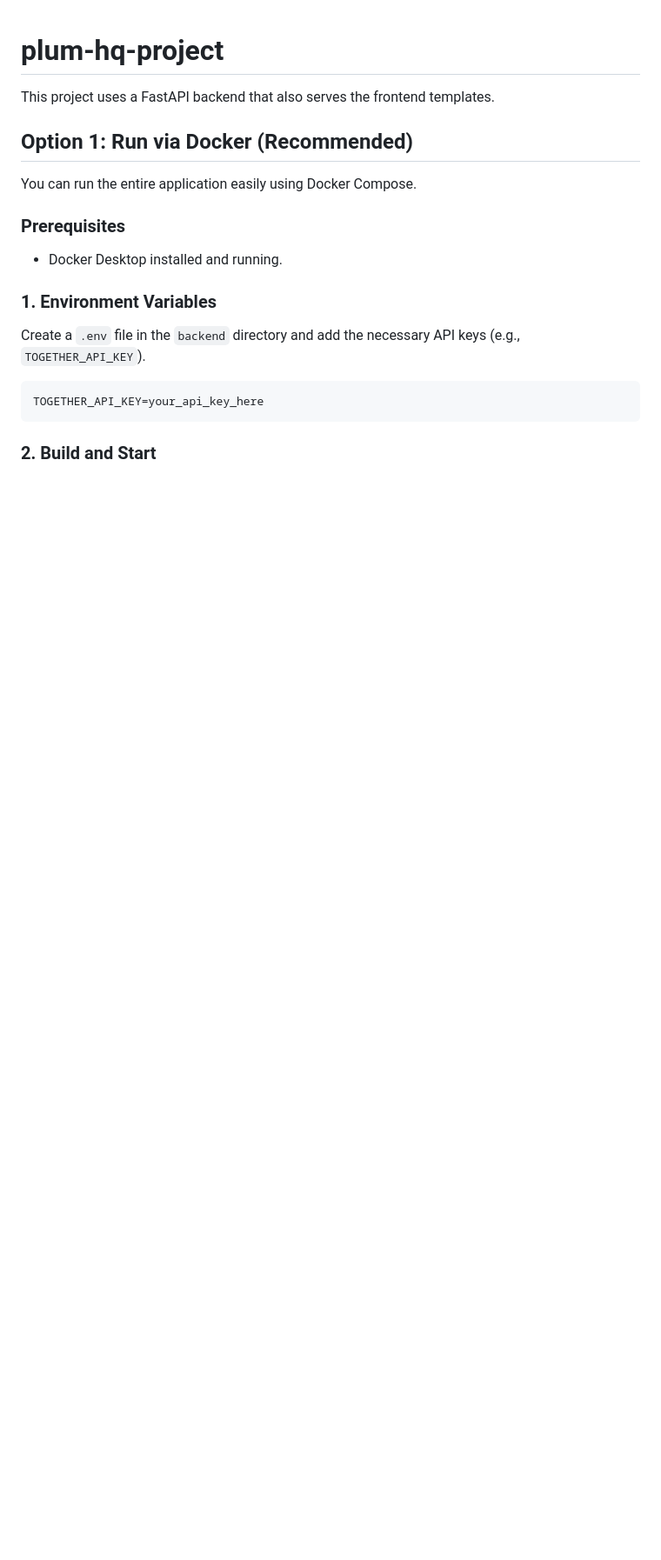
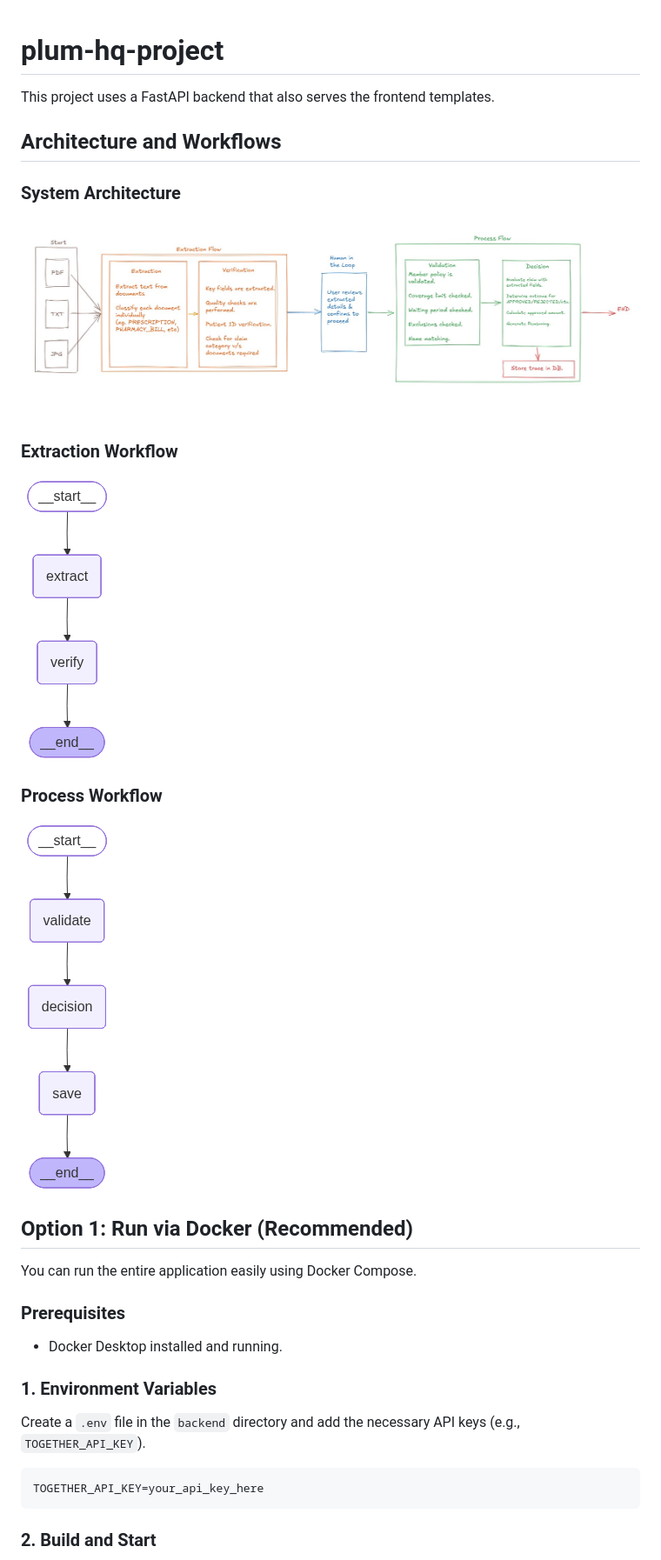
Before and after one commit to sbhagwani97/plum-hq-project, a Markdown page: README.md, the part around the change. Shown at 87% size. GitHub-like rendering; pictures changed too: ArchDiagram.jpg (added), extract_workflow.png (added), process_workflow.png (added); blank space fills up the shorter version.

Commit message:
arch diagrams and mermaids

```diff
--- a/README.md
+++ b/README.md
@@ -1,6 +1,17 @@
 # plum-hq-project
 
 This project uses a FastAPI backend that also serves the frontend templates.
+
+## Architecture and Workflows
+
+### System Architecture
+![Architecture Diagram](./ArchDiagram.jpg)
+
+### Extraction Workflow
+![Extraction Workflow](./extract_workflow.png)
+
+### Process Workflow
+![Process Workflow](./process_workflow.png)
 
 ## Option 1: Run via Docker (Recommended)
 
```
Also changed, not shown: 1 other file.
